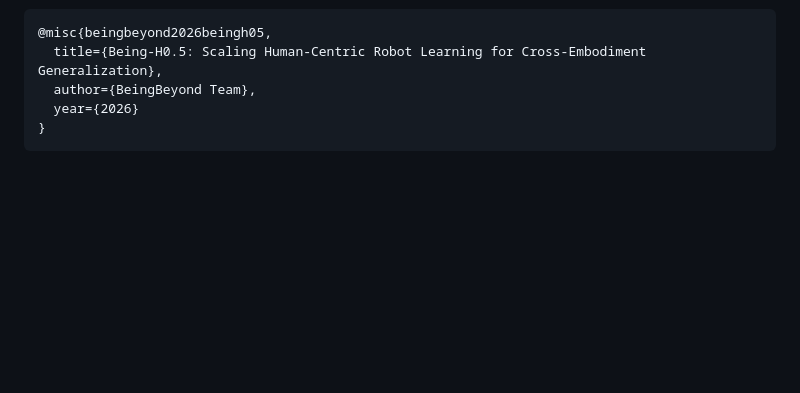
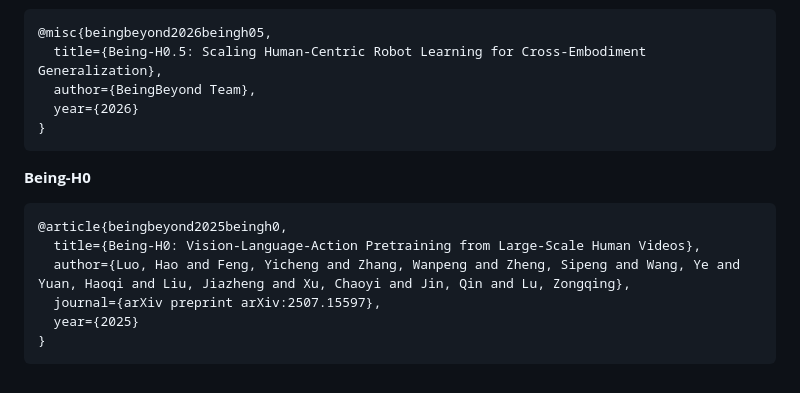
Before and after one commit to Stars1233/Being-H0, a Markdown page: README.md, the part around one of its changes. GitHub-like rendering; blank space fills up the shorter version.

````diff
--- a/README.md
+++ b/README.md
@@ -171,3 +172,15 @@ If you find our work useful, please consider citing us and give a star to our re
   year={2026}
 }
 ```
+
+
+**Being-H0**
+
+```
+@article{beingbeyond2025beingh0,
+  title={Being-H0: Vision-Language-Action Pretraining from Large-Scale Human Videos},
+  author={Luo, Hao and Feng, Yicheng and Zhang, Wanpeng and Zheng, Sipeng and Wang, Ye and Yuan, Haoqi and Liu, Jiazheng and Xu, Chaoyi and Jin, Qin and Lu, Zongqing},
+  journal={arXiv preprint arXiv:2507.15597},
+  year={2025}
+}
+```
````
Also changed, not shown: other parts of README.md (+1 -0 lines).
